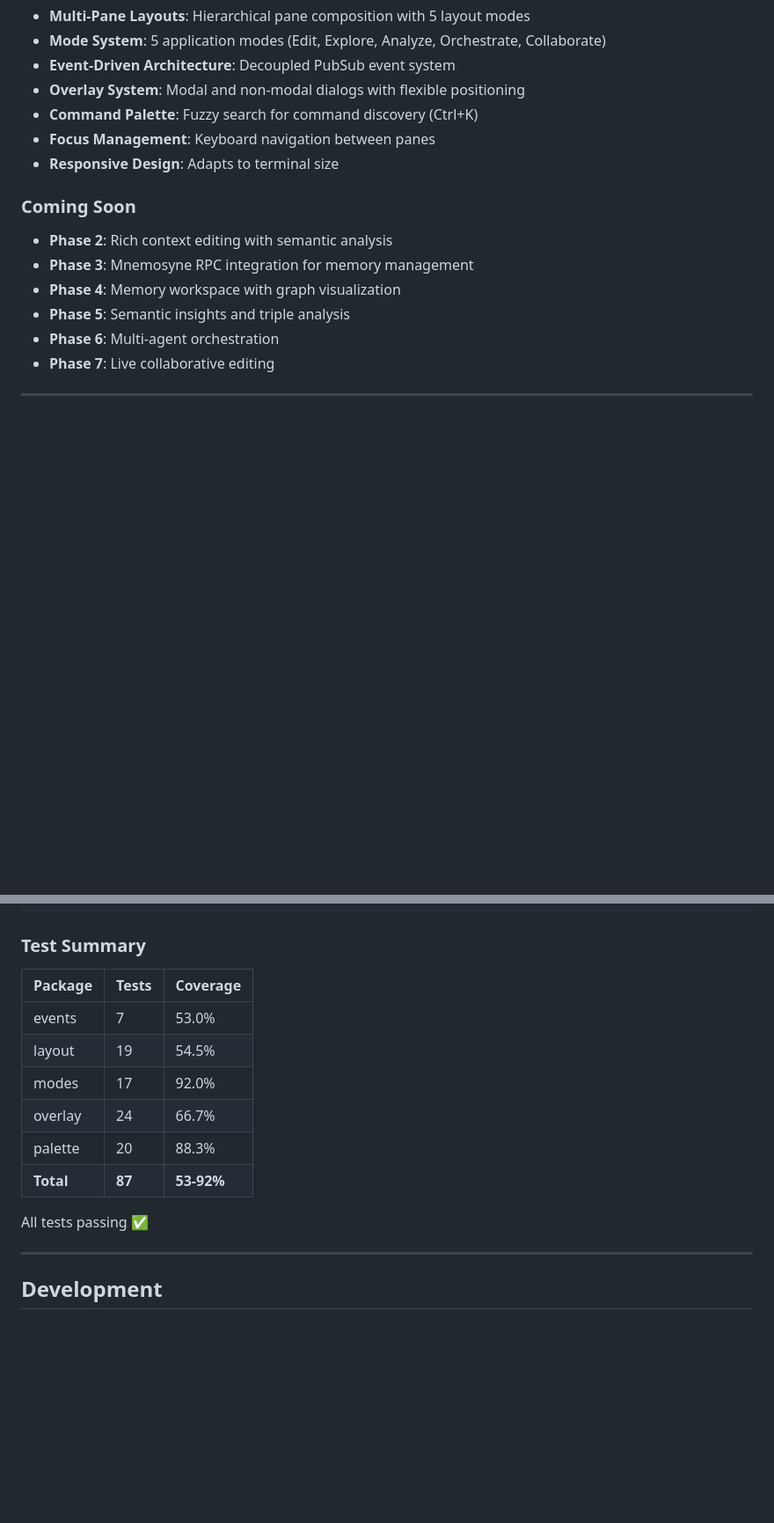
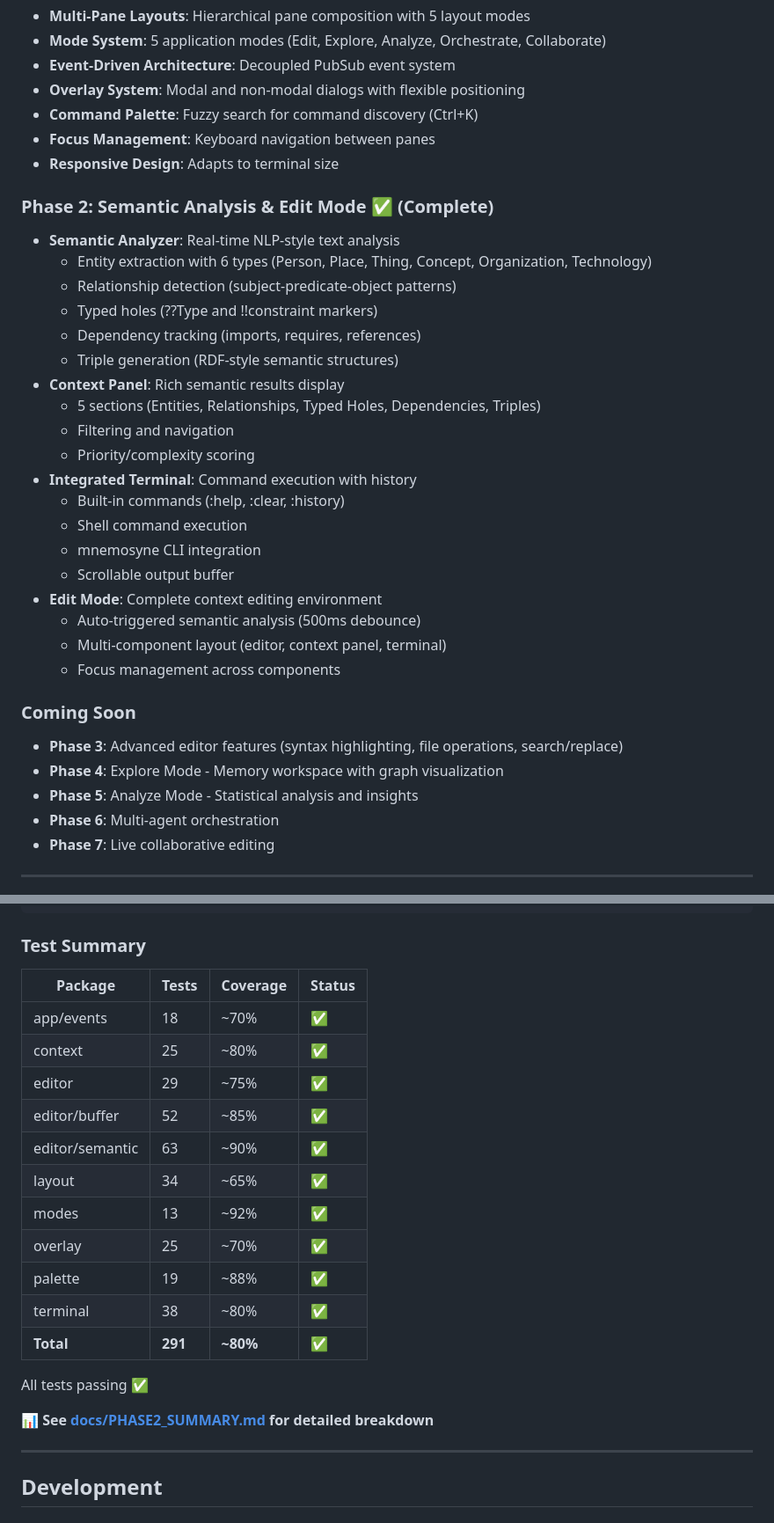
Before and after one commit to rand/pedantic_raven, a Markdown page: README.md, 2 parts joined by grey strips. Shown at 88% size. Drawn GitHub-style; blank space fills up the shorter version.

```diff
--- a/README.md
+++ b/README.md
@@ -22,12 +22,33 @@ Pedantic Raven combines the specialized context engineering capabilities of ICS
 - **Focus Management**: Keyboard navigation between panes
 - **Responsive Design**: Adapts to terminal size
 
+### Phase 2: Semantic Analysis & Edit Mode ✅ (Complete)
+
+- **Semantic Analyzer**: Real-time NLP-style text analysis
+  - Entity extraction with 6 types (Person, Place, Thing, Concept, Organization, Technology)
+  - Relationship detection (subject-predicate-object patterns)
+  - Typed holes (??Type and !!constraint markers)
+  - Dependency tracking (imports, requires, references)
+  - Triple generation (RDF-style semantic structures)
+- **Context Panel**: Rich semantic results display
+  - 5 sections (Entities, Relationships, Typed Holes, Dependencies, Triples)
+  - Filtering and navigation
+  - Priority/complexity scoring
+- **Integrated Terminal**: Command execution with history
+  - Built-in commands (:help, :clear, :history)
+  - Shell command execution
+  - mnemosyne CLI integration
+  - Scrollable output buffer
+- **Edit Mode**: Complete context editing environment
+  - Auto-triggered semantic analysis (500ms debounce)
+  - Multi-component layout (editor, context panel, terminal)
+  - Focus management across components
+
 ### Coming Soon
 
-- **Phase 2**: Rich context editing with semantic analysis
-- **Phase 3**: Mnemosyne RPC integration for memory management
-- **Phase 4**: Memory workspace with graph visualization
-- **Phase 5**: Semantic insights and triple analysis
+- **Phase 3**: Advanced editor features (syntax highlighting, file operations, search/replace)
+- **Phase 4**: Explore Mode - Memory workspace with graph visualization
+- **Phase 5**: Analyze Mode - Statistical analysis and insights
 - **Phase 6**: Multi-agent orchestration
 - **Phase 7**: Live collaborative editing
 
@@ -180,16 +217,23 @@ go tool cover -html=coverage.out
 
 ### Test Summary
 
-| Package | Tests | Coverage |
-|---------|-------|----------|
-| events  | 7     | 53.0%    |
-| layout  | 19    | 54.5%    |
-| modes   | 17    | 92.0%    |
-| overlay | 24    | 66.7%    |
-| palette | 20    | 88.3%    |
-| **Total** | **87** | **53-92%** |
+| Package | Tests | Coverage | Status |
+|---------|-------|----------|--------|
+| app/events  | 18 | ~70% | ✅ |
+| context | 25 | ~80% | ✅ |
+| editor | 29 | ~75% | ✅ |
+| editor/buffer | 52 | ~85% | ✅ |
+| editor/semantic | 63 | ~90% | ✅ |
+| layout  | 34 | ~65% | ✅ |
+| modes   | 13 | ~92% | ✅ |
+| overlay | 25 | ~70% | ✅ |
+| palette | 19 | ~88% | ✅ |
+| terminal | 38 | ~80% | ✅ |
+| **Total** | **291** | **~80%** | **✅** |
 
 All tests passing ✅
+
+📊 **See [docs/PHASE2_SUMMARY.md](docs/PHASE2_SUMMARY.md) for detailed breakdown**
 
 ---
 
```
Also changed, not shown: other parts of README.md (+57 -25 lines).
